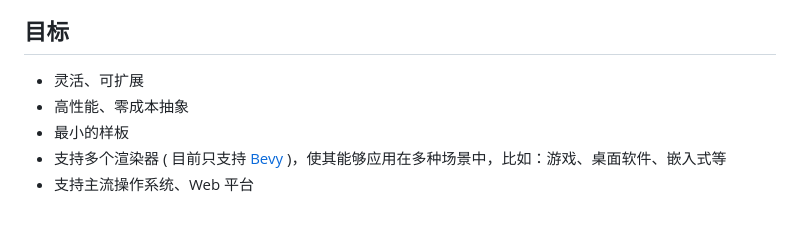
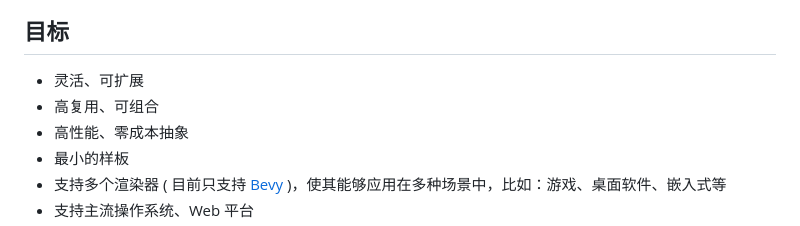
Before and after one commit to ycysdf/rxy_ui, a Markdown page: README.md, the part around the change. Drawn GitHub-style.

Commit message:
docs: update README.md

```diff
--- a/README.md
+++ b/README.md
@@ -17,6 +17,7 @@
 ## 目标
 
 - 灵活、可扩展
+- 高复用、可组合
 - 高性能、零成本抽象
 - 最小的样板
 - 支持多个渲染器 ( 目前只支持 [Bevy](https://github.com/bevyengine/bevy) )，使其能够应用在多种场景中，比如：游戏、桌面软件、嵌入式等
```
